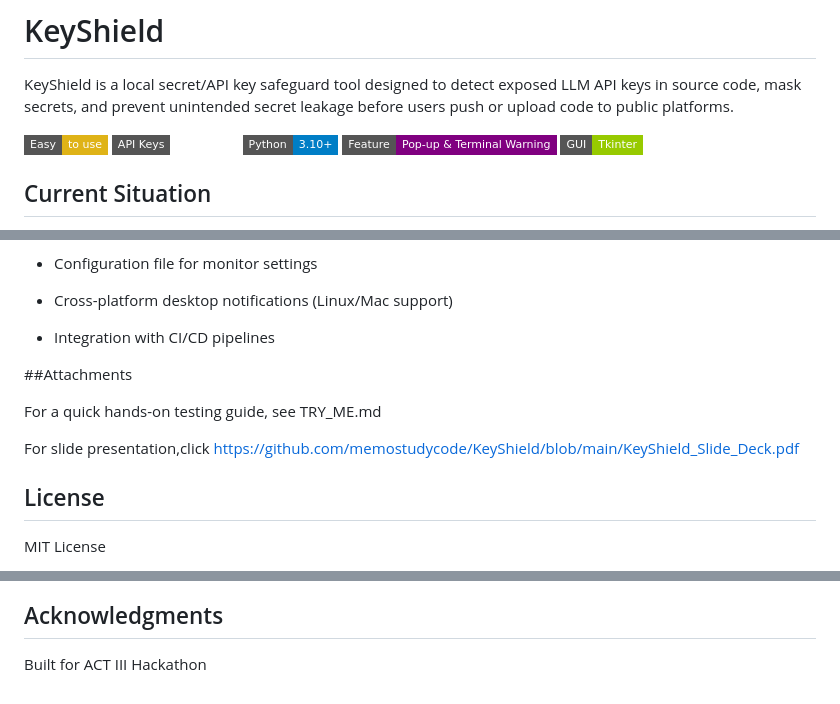
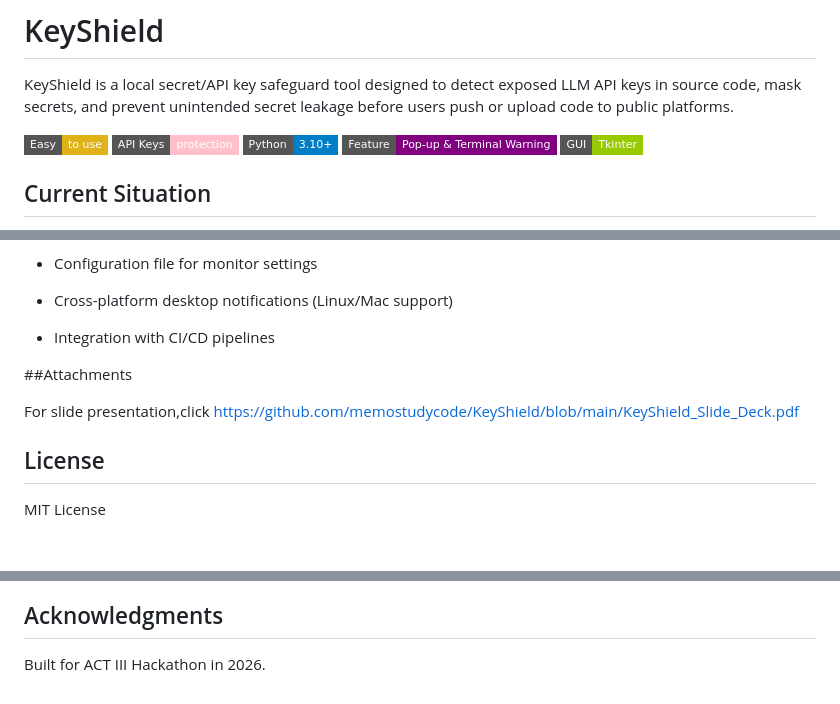
Before and after one commit to memostudycode/KeyShield, a Markdown page: README_detailed.md, 3 parts joined by grey strips. Rendered like a GitHub page; badges without logos; blank space fills up the shorter version.

```diff
--- a/README_detailed.md
+++ b/README_detailed.md
@@ -4,7 +4,7 @@
 
 KeyShield is a local secret/API key safeguard tool designed to detect exposed LLM API keys in source code, mask secrets, and prevent unintended secret leakage before users push or upload code to public platforms.
 
-![Easy: to use](https://img.shields.io/badge/Easy-to%20use-yellow?style=flat-square) ![API Keys: protection](https://img.shields.io/badge/API%20Keys-protection-red?style=flat-square&color=white) ![Python: 3.10+](https://img.shields.io/badge/Python-3.10%2B-blue?style=flat-square&logo=python) ![Feature: Pop-up & Terminal Warning](https://img.shields.io/badge/Feature-Pop--up%20%26%20Terminal%20Warning-purple?style=flat-square) ![GUI: Tkinter](https://img.shields.io/badge/GUI-Tkinter-green?style=flat-square)
+![Easy: to use](https://img.shields.io/badge/Easy-to%20use-yellow?style=flat-square) ![API Keys: protection](https://img.shields.io/badge/API%20Keys-protection-red?style=flat-square&color=pink) ![Python: 3.10+](https://img.shields.io/badge/Python-3.10%2B-blue?style=flat-square&logo=python) ![Feature: Pop-up & Terminal Warning](https://img.shields.io/badge/Feature-Pop--up%20%26%20Terminal%20Warning-purple?style=flat-square) ![GUI: Tkinter](https://img.shields.io/badge/GUI-Tkinter-green?style=flat-square)
 
 
 
@@ -383,10 +383,7 @@ pre_commit_hook.py       # Git pre-commit hook script
 
 ##Attachments
 
-For a quick hands-on testing guide, see TRY_ME.md
-
 For slide presentation,click https://github.com/memostudycode/KeyShield/blob/main/KeyShield_Slide_Deck.pdf
-
 
 ## License
 
@@ -400,4 +397,4 @@ I finished it with my agents team.
 
 ## Acknowledgments
 
-Built for ACT III Hackathon
+Built for ACT III Hackathon in 2026.
```
